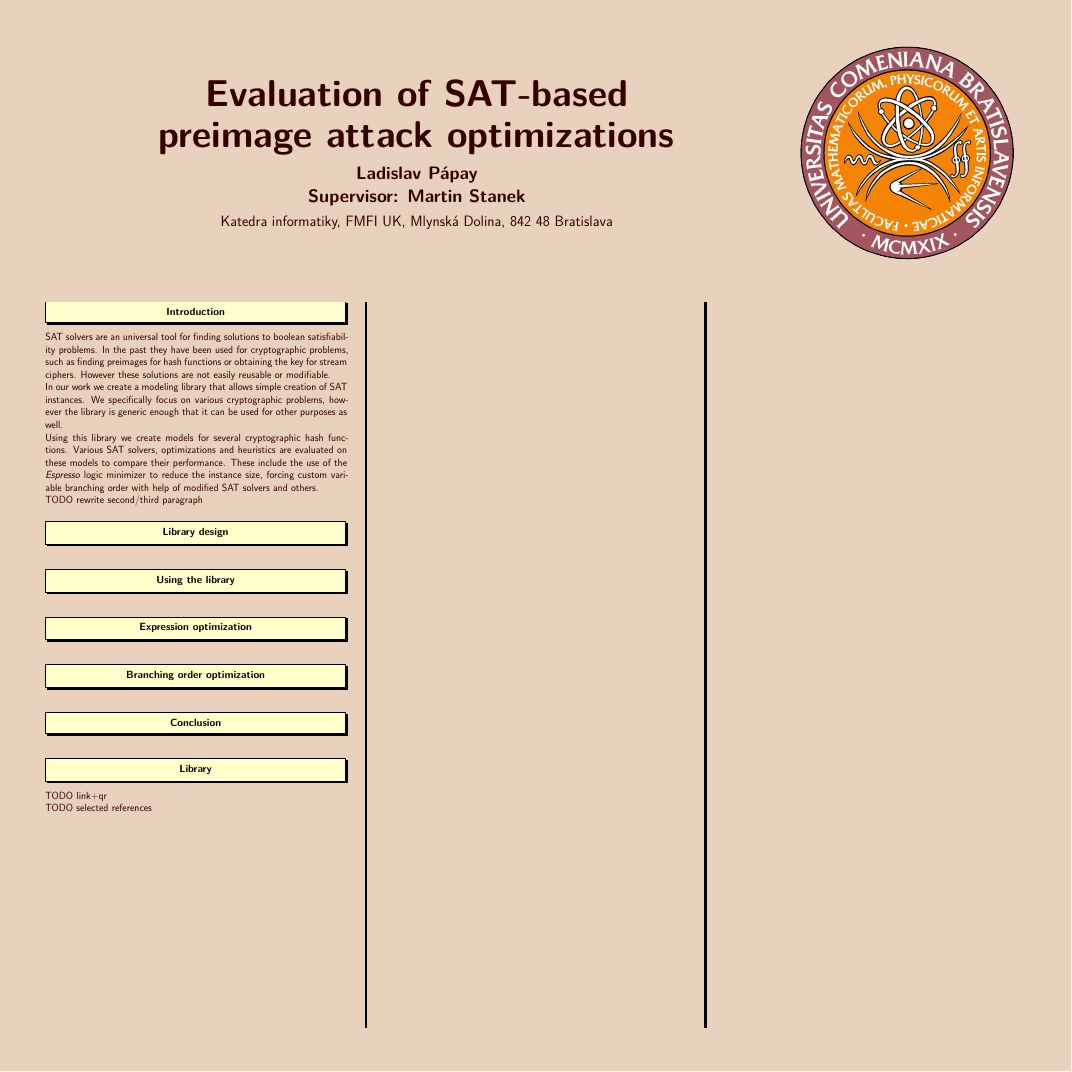
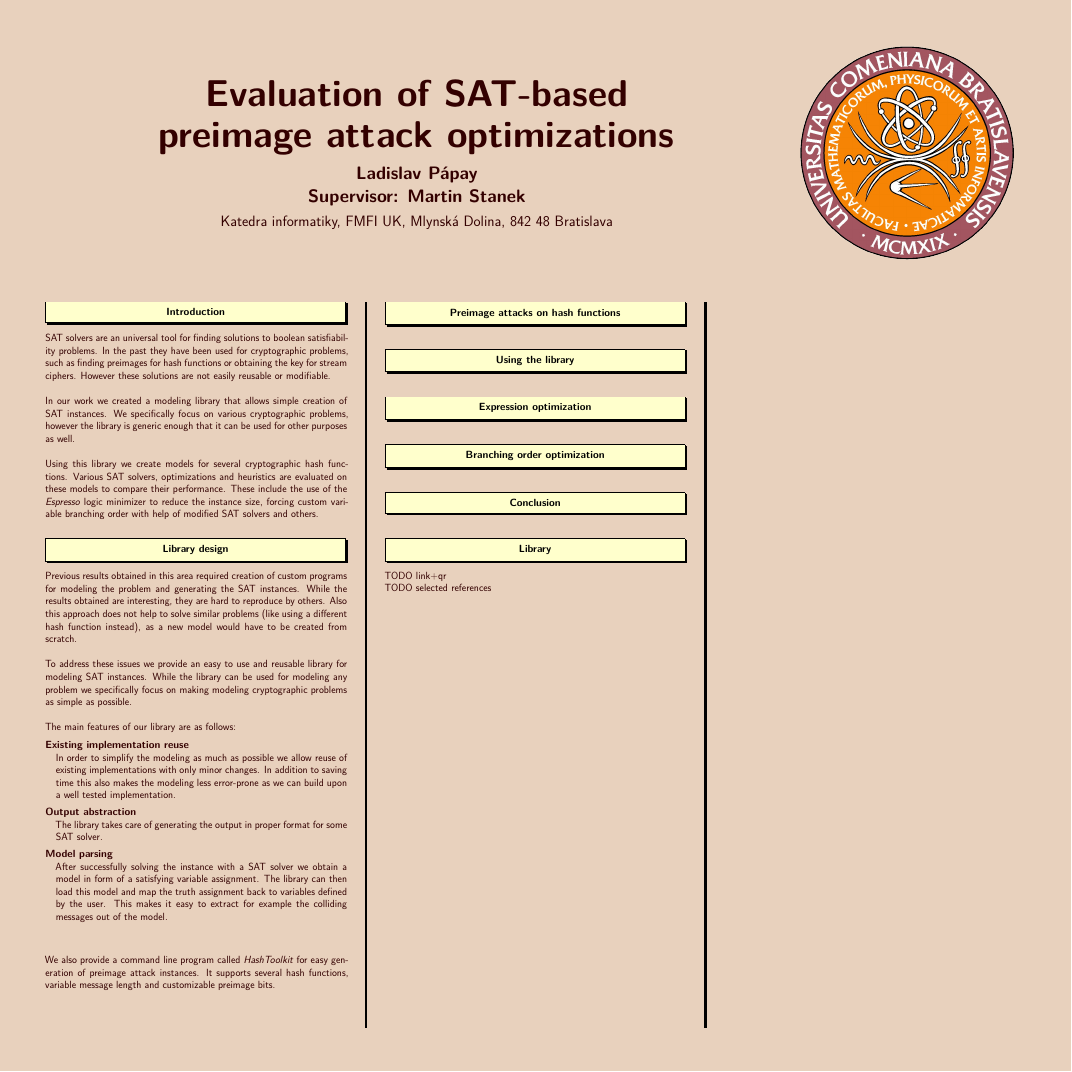
Before and after one commit to lacop/master-thesis-text, a LaTeX poster (svk-poster.tex): the whole page. Compiled offline with XeLaTeX.

Commit message:
Intro + library design

```diff
--- a/svk-poster.tex
+++ b/svk-poster.tex
@@ -49,18 +49,48 @@ FMFI UK, Mlynská Dolina, 842~48~Bratislava
 SAT solvers are an universal tool for finding solutions to boolean satisfiability problems.
 In the past they have been used for cryptographic problems, such as finding preimages for hash functions or obtaining the key for stream ciphers.
 However these solutions are not easily reusable or modifiable.
+~\\
 
-In our work we create a modeling library that allows simple creation of SAT instances.
+In our work we created a modeling library that allows simple creation of SAT instances.
 We specifically focus on various cryptographic problems, however the library is generic enough that it can be used for other purposes as well.
+~\\
 
 Using this library we create models for several cryptographic hash functions.
 Various SAT solvers, optimizations and heuristics are evaluated on these models to compare their performance.
 These include the use of the \emph{Espresso} logic minimizer to reduce the instance size, forcing custom variable branching order with help of modified SAT solvers and others.
 
-TODO rewrite second/third paragraph
+\mysection{Library design}
+Previous results obtained in this area required creation of custom programs for modeling the problem and generating the SAT instances.
+While the results obtained are interesting, they are hard to reproduce by others.
+Also this approach does not help to solve similar problems (like using a different hash function instead), as a new model would have to be created from scratch.
+~\\
 
-\mysection{Library design}
+To address these issues we provide an easy to use and reusable library for modeling SAT instances.
+While the library can be used for modeling any problem we specifically focus on making modeling cryptographic problems as simple as possible.
+~\\
 
+The main features of our library are as follows:
+
+\begin{description}
+\item[Existing implementation reuse]~\\
+In order to simplify the modeling as much as possible we allow reuse of existing implementations with only minor changes.
+In addition to saving time this also makes the modeling less error-prone as we can build upon a well tested implementation.
+
+\item[Output abstraction]~\\
+The library takes care of generating the output in proper format for some SAT solver.
+
+\item[Model parsing]~\\
+After successfully solving the instance with a SAT solver we obtain a model in form of a satisfying variable assignment.
+The library can then load this model and map the truth assignment back to variables defined by the user.
+This makes it easy to extract for example the colliding messages out of the model.
+\end{description}
+~\\
+
+We also provide a command line program called \emph{HashToolkit} for easy generation of preimage attack instances.
+It supports several hash functions, variable message length and customizable preimage bits.
+
+~\\
+\mysection{Preimage attacks on hash functions}
 \mysection{Using the library}
 
 \mysection{Expression optimization}
```
